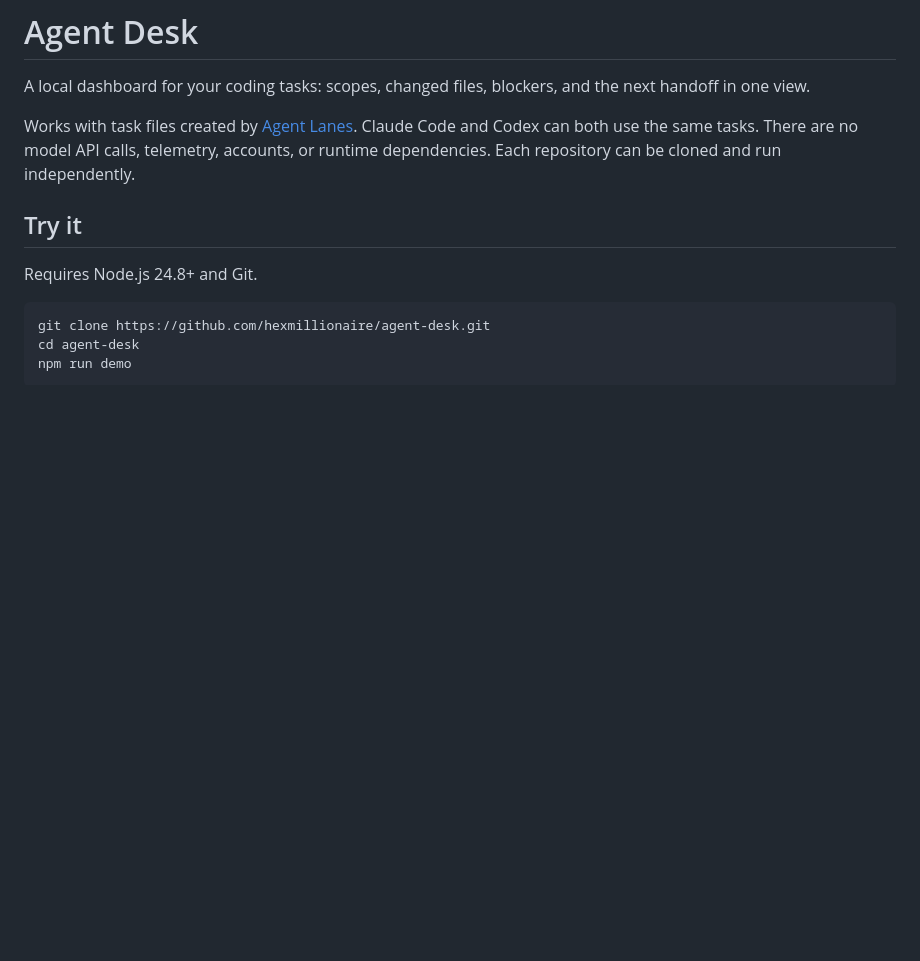
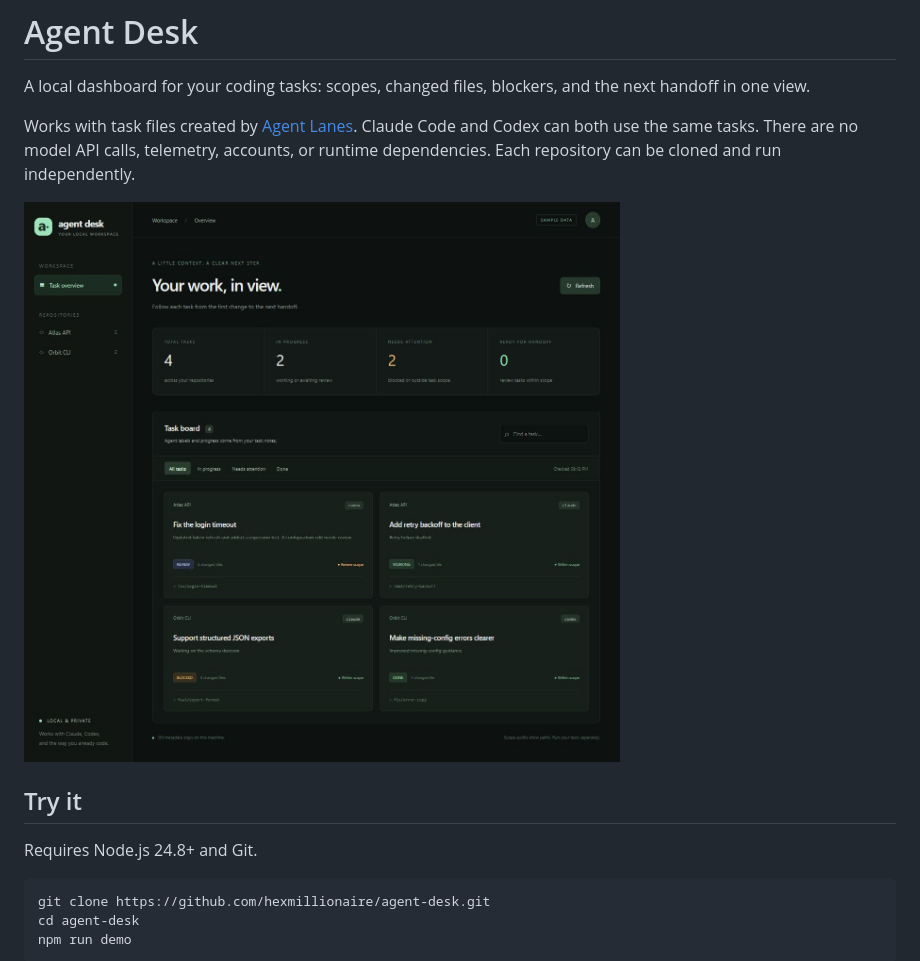
Before and after one commit to hexmillionaire/agent-desk, a Markdown page: README.md, the part around the change. GitHub-like rendering; pictures changed too: docs/preview.png (added); blank space fills up the shorter version.

Commit message:
Release agent-desk 0.1.0

```diff
--- a/README.md
+++ b/README.md
@@ -3,6 +3,8 @@
 A local dashboard for your coding tasks: scopes, changed files, blockers, and the next handoff in one view.
 
 Works with task files created by [Agent Lanes](https://github.com/hexmillionaire/agent-lanes). Claude Code and Codex can both use the same tasks. There are no model API calls, telemetry, accounts, or runtime dependencies. Each repository can be cloned and run independently.
+
+![Agent Desk showing explicitly labeled sample tasks](docs/preview.png)
 
 ## Try it
 
```
Also changed, not shown: 1 other file.
